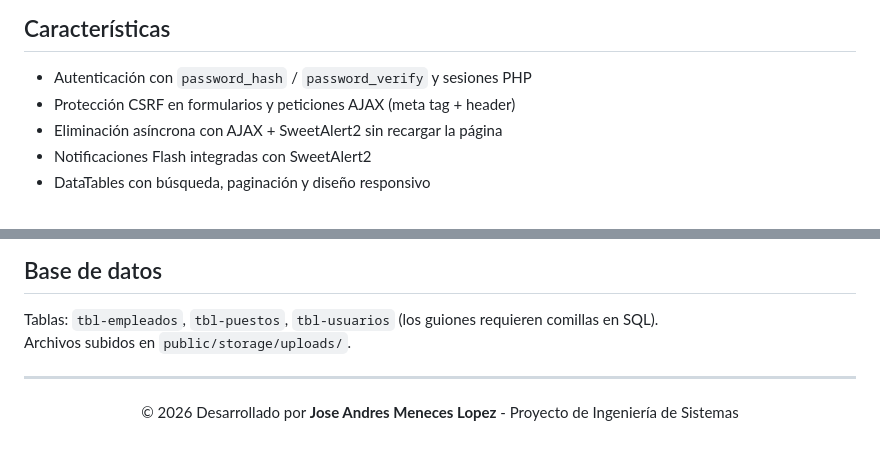
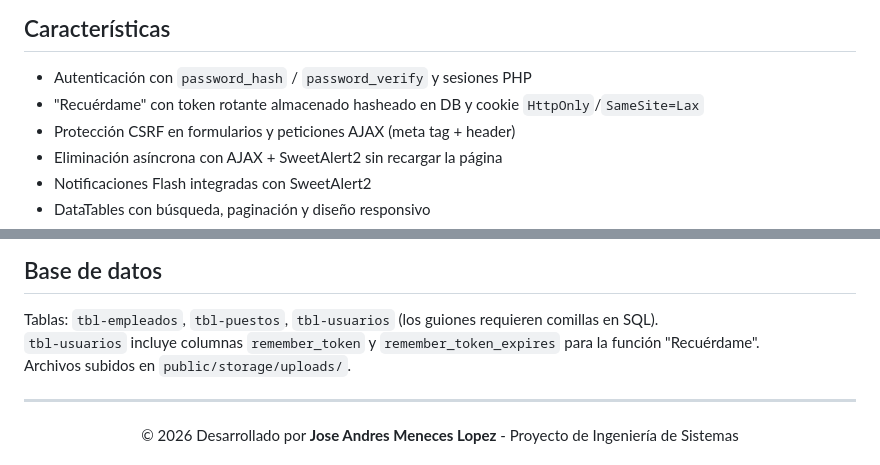
Before and after one commit to Jandres25/Aplicacion_Web_PHP, a Markdown page: README.md, 2 parts joined by grey strips. Rendered like a GitHub page.

Commit message:
docs: documentar feature "recuérdame" en CLAUDE.md y README

```diff
--- a/README.md
+++ b/README.md
@@ -39,6 +39,7 @@ resources/views/          → Vistas PHP organizadas por módulo
 ## Características
 
 - Autenticación con `password_hash` / `password_verify` y sesiones PHP
+- "Recuérdame" con token rotante almacenado hasheado en DB y cookie `HttpOnly`/`SameSite=Lax`
 - Protección CSRF en formularios y peticiones AJAX (meta tag + header)
 - Eliminación asíncrona con AJAX + SweetAlert2 sin recargar la página
 - Notificaciones Flash integradas con SweetAlert2
@@ -74,6 +75,7 @@ Apuntar el servidor web a `public/` o acceder vía `http://localhost/Aplicacion_
 ## Base de datos
 
 Tablas: `tbl-empleados`, `tbl-puestos`, `tbl-usuarios` (los guiones requieren comillas en SQL).
+`tbl-usuarios` incluye columnas `remember_token` y `remember_token_expires` para la función "Recuérdame".
 Archivos subidos en `public/storage/uploads/`.
 
 ---
```
Also changed, not shown: CLAUDE.md (+12 -1 lines).
